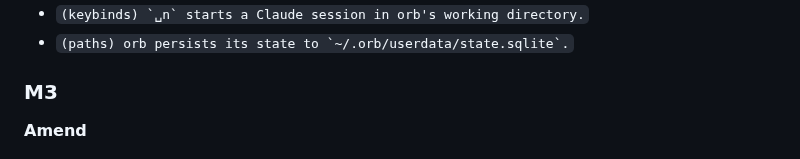
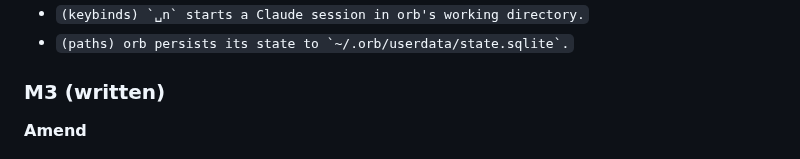
Before and after one commit to felixpherry/orb, a Markdown page: docs/roadmap.md, the part around the change. Rendered like a GitHub page.

```diff
--- a/docs/roadmap.md
+++ b/docs/roadmap.md
@@ -346,7 +346,7 @@ At the end of milestone N, write the **MN** group into `.agents/RECORD.md` verba
 - ``(keybinds) `␣n` starts a Claude session in orb's working directory.``
 - ``(paths) orb persists its state to `~/.orb/userdata/state.sqlite`.``
 
-### M3
+### M3 (written)
 
 **Amend**
 - ``(sessions) A thread's title is its transcript's latest `ai-title`, else its first prompt, else "New thread".`` → ``(sessions) A thread's title is its transcript's latest `custom-title` (from `/rename`), else its latest `ai-title`, else its first prompt, else "New thread".``
```
Also changed, not shown: .agents/RECORD.md (+7 -1 lines).
